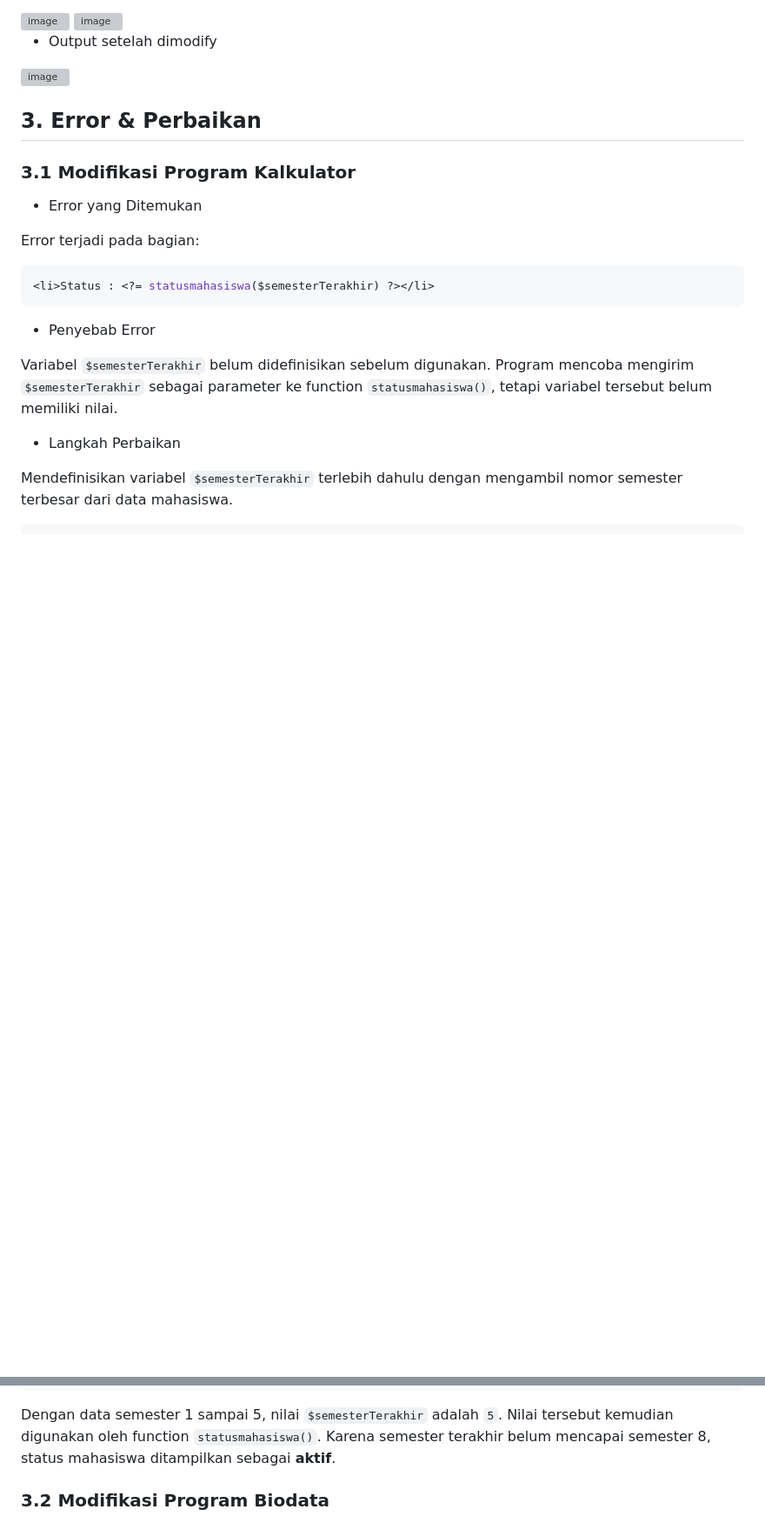
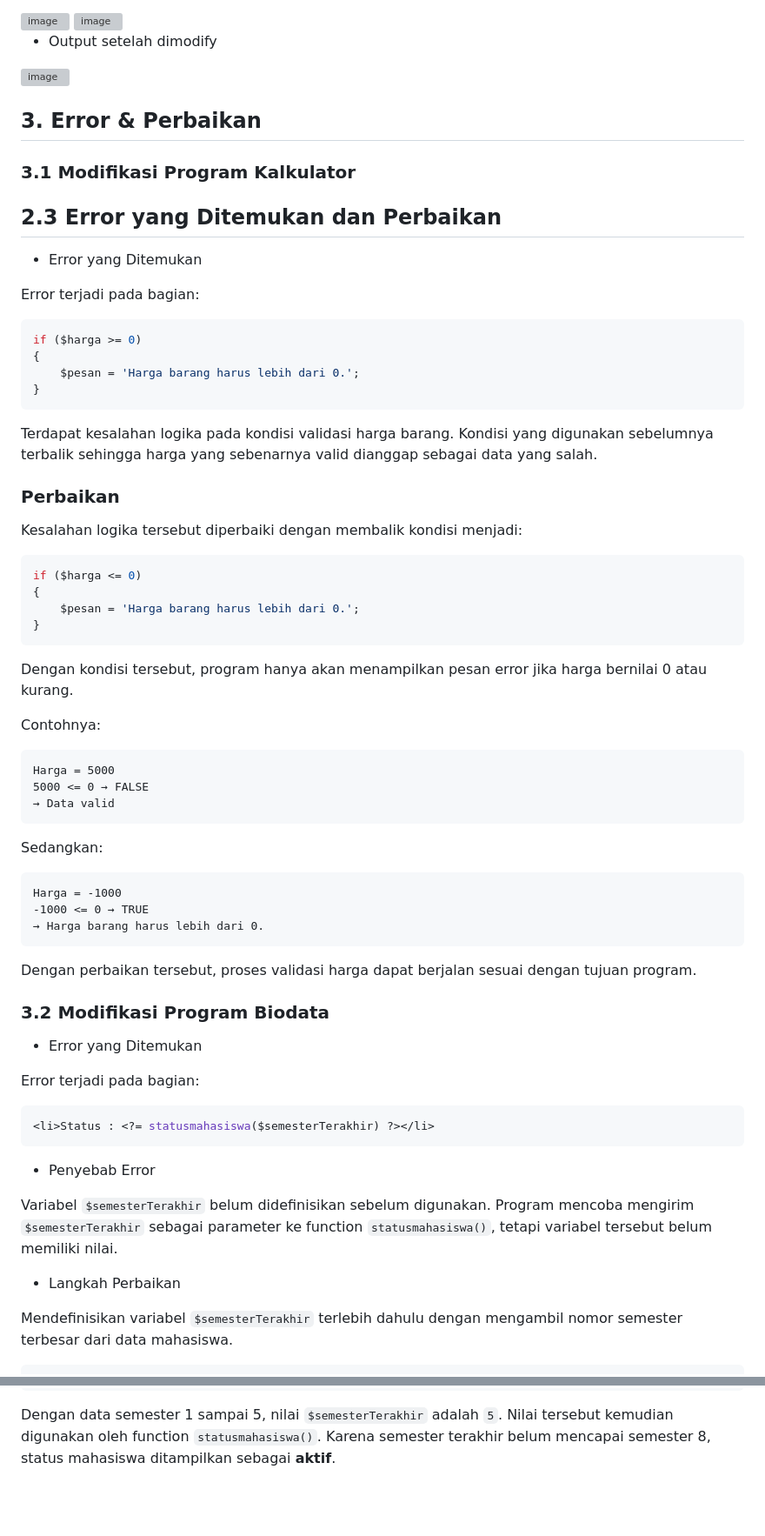
Before and after one commit to serendwin/prak-pbw-a-fatimah-24039, a Markdown page: README.md, 2 parts joined by grey strips. Shown at 87% size. GitHub-like rendering; blank space fills up the shorter version; grey boxes are pictures that could not be loaded.

Commit message:
Document error fixes in calculator and biodata programs
Added error handling and corrections for calculator and biodata programs in README.

````diff
--- a/README.md
+++ b/README.md
@@ -388,6 +388,56 @@ Dengan modifikasi ini, program biodata tidak hanya menampilkan data mahasiswa, t
 ## 3. Error & Perbaikan
 
 ### 3.1 Modifikasi Program Kalkulator
+
+## 2.3 Error yang Ditemukan dan Perbaikan
+
+* Error yang Ditemukan
+
+Error terjadi pada bagian:
+
+```php
+if ($harga >= 0)
+{
+    $pesan = 'Harga barang harus lebih dari 0.';
+}
+```
+
+Terdapat kesalahan logika pada kondisi validasi harga barang. Kondisi yang digunakan sebelumnya terbalik sehingga harga yang sebenarnya valid dianggap sebagai data yang salah.
+
+### Perbaikan
+
+Kesalahan logika tersebut diperbaiki dengan membalik kondisi menjadi:
+
+```php
+if ($harga <= 0)
+{
+    $pesan = 'Harga barang harus lebih dari 0.';
+}
+```
+
+Dengan kondisi tersebut, program hanya akan menampilkan pesan error jika harga bernilai 0 atau kurang.
+
+Contohnya:
+
+```text
+Harga = 5000
+5000 <= 0 → FALSE
+→ Data valid
+```
+
+Sedangkan:
+
+```text
+Harga = -1000
+-1000 <= 0 → TRUE
+→ Harga barang harus lebih dari 0.
+```
+
+Dengan perbaikan tersebut, proses validasi harga dapat berjalan sesuai dengan tujuan program.
+
+
+### 3.2 Modifikasi Program Biodata
+
 * Error yang Ditemukan
 
 Error terjadi pada bagian:
@@ -418,6 +468,3 @@ $semesterTerakhir = max(array_keys($mahasiswa['semester']));
 ```
 
 Dengan data semester 1 sampai 5, nilai `$semesterTerakhir` adalah `5`. Nilai tersebut kemudian digunakan oleh function `statusmahasiswa()`. Karena semester terakhir belum mencapai semester 8, status mahasiswa ditampilkan sebagai **aktif**.
-
-
-### 3.2 Modifikasi Program Biodata
````
